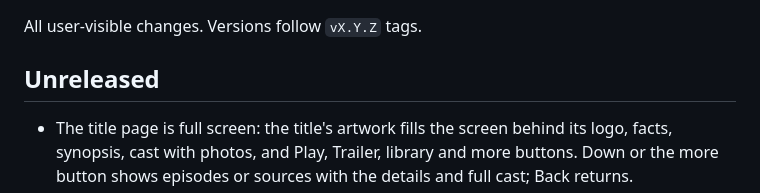
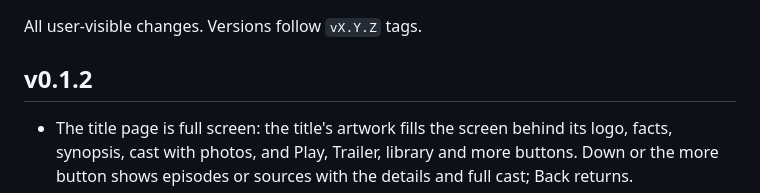
Before and after one commit to MYKLHARU/vyrk-tv, a Markdown page: CHANGELOG.md, the part around the change. Rendered like a GitHub page.

```diff
--- a/CHANGELOG.md
+++ b/CHANGELOG.md
@@ -2,7 +2,7 @@
 
 All user-visible changes. Versions follow `vX.Y.Z` tags.
 
-## Unreleased
+## v0.1.2
 
 - The title page is full screen: the title's artwork fills the screen behind its logo, facts, synopsis, cast with photos, and Play, Trailer, library and more buttons. Down or the more button shows episodes or sources with the details and full cast; Back returns.
 - While you move along a row, the header no longer jumps as a title's details load, and a title's logo no longer changes to a different one moments after it appears.
```
Also changed, not shown: README.md (+2 -2 lines), docs/images/screenshots/info-page.jpg, docs/images/screenshots/series-info.jpg.
